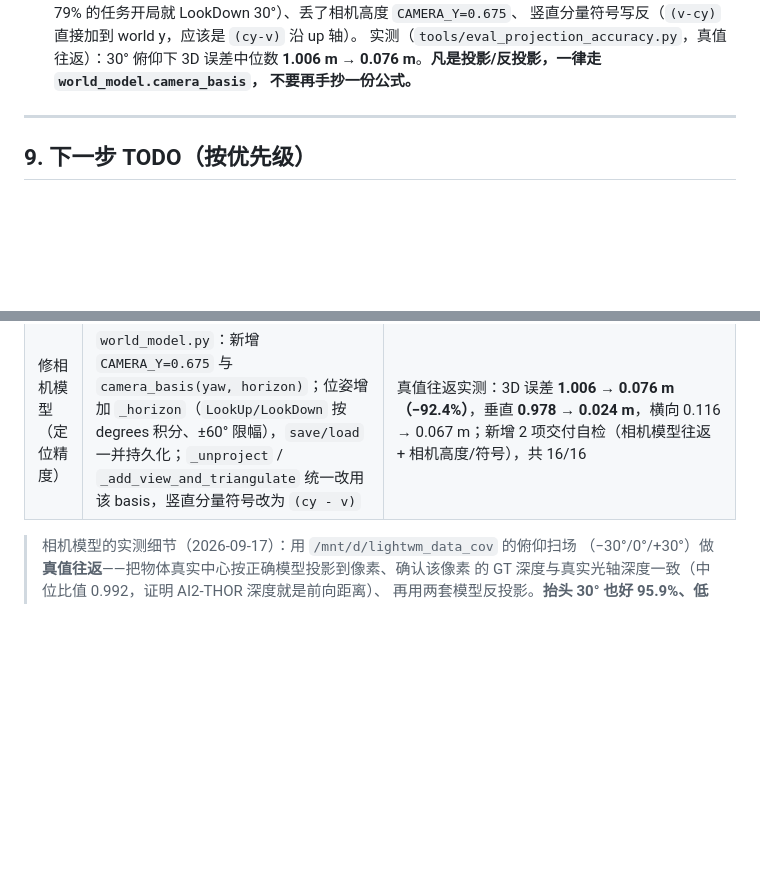
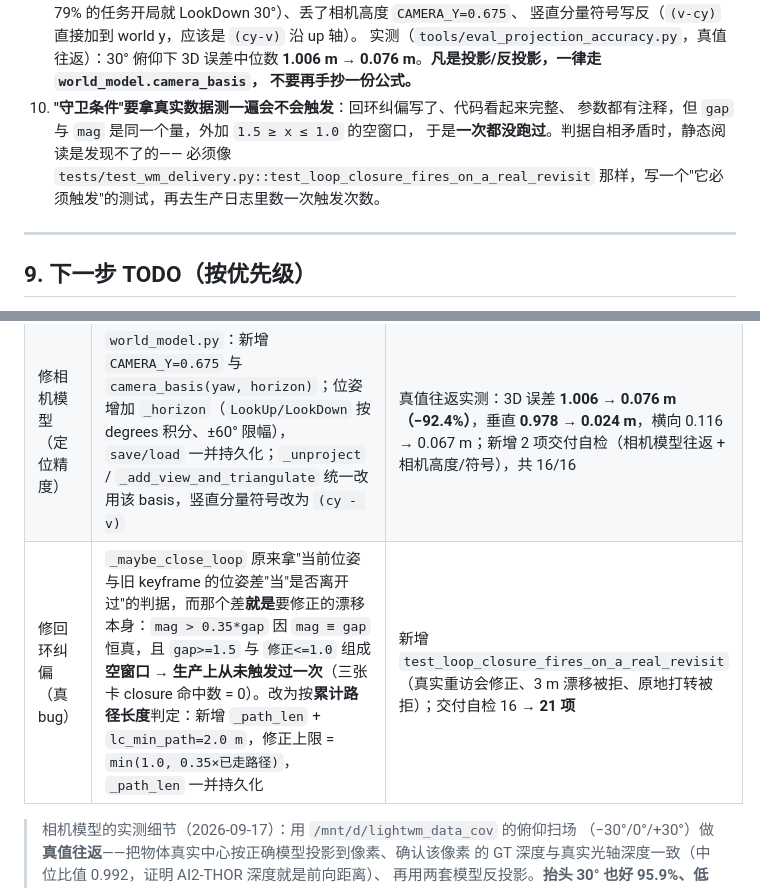
Before and after one commit to Sudidaren/wm_for_SpatialWorld, a Markdown page: docs/HANDOVER_2026-09-16.md, 2 parts joined by grey strips. Rendered like a GitHub page; blank space fills up the shorter version.

Commit message:
Docs: record the loop-closure bug (a guard whose window was empty) and the lesson

```diff
--- a/docs/HANDOVER_2026-09-16.md
+++ b/docs/HANDOVER_2026-09-16.md
@@ -416,6 +416,11 @@ bash ~/cloud_monitor/stop_all_eval.sh
    实测（`tools/eval_projection_accuracy.py`，真值往返）：30° 俯仰下 3D 误差中位数
    **1.006 m → 0.076 m**。**凡是投影/反投影，一律走 `world_model.camera_basis`，
    不要再手抄一份公式。**
+10. **"守卫条件"要拿真实数据测一遍会不会触发**：回环纠偏写了、代码看起来完整、
+    参数都有注释，但 `gap` 与 `mag` 是同一个量，外加 `1.5 ≥ x ≤ 1.0` 的空窗口，
+    于是**一次都没跑过**。判据自相矛盾时，静态阅读是发现不了的——
+    必须像 `tests/test_wm_delivery.py::test_loop_closure_fires_on_a_real_revisit`
+    那样，写一个"它必须触发"的测试，再去生产日志里数一次触发次数。
 
 ---
 
@@ -506,6 +511,7 @@ export WM_TARGET_HINT=1        # 再跑同一个 run_name 体系的新批次
 | 修真 bug | `world_model.save()`：numpy 不可序列化导致**所有** checkpoint 被写成半个文件；改为 `_jsonable()` + 临时文件原子替换，并补 `_slot_seq` 的保存/恢复（否则 resume 会重用已存在的槽位 id） | 新增往返测试 `test_world_model_checkpoint_round_trip`；三张卡上 14/14 文件曾全部截断 |
 | 删功能（用户决定） | **任务级子目标分解**：删 `plan.py`、`runner.py` 里的 decompose/render/advance 三段接线、`wm_config_patch` 的 `plan` 块与 `WM_PLAN` 环境变量；`run_ablation.sh` 只停止 export，`plan` 位置参数保留以兼容已有发射脚本 | 全仓库 grep 已无 `plan_mod` / `agent.plan` 引用；overlay 53 → 52 个文件 |
 | 修相机模型（定位精度） | `world_model.py`：新增 `CAMERA_Y=0.675` 与 `camera_basis(yaw, horizon)`；位姿增加 `_horizon`（`LookUp/LookDown` 按 degrees 积分、±60° 限幅），`save/load` 一并持久化；`_unproject` / `_add_view_and_triangulate` 统一改用该 basis，竖直分量符号改为 `(cy - v)` | 真值往返实测：3D 误差 **1.006 → 0.076 m（−92.4%）**，垂直 **0.978 → 0.024 m**，横向 0.116 → 0.067 m；新增 2 项交付自检（相机模型往返 + 相机高度/符号），共 16/16 |
+| 修回环纠偏（真 bug） | `_maybe_close_loop` 原来拿"当前位姿与旧 keyframe 的位姿差"当"是否离开过"的判据，而那个差**就是**要修正的漂移本身：`mag > 0.35*gap` 因 `mag ≡ gap` 恒真，且 `gap>=1.5` 与 `修正<=1.0` 组成**空窗口** → **生产上从未触发过一次**（三张卡 closure 命中数 = 0）。改为按**累计路径长度**判定：新增 `_path_len` + `lc_min_path=2.0 m`，修正上限 = `min(1.0, 0.35×已走路径)`，`_path_len` 一并持久化 | 新增 `test_loop_closure_fires_on_a_real_revisit`（真实重访会修正、3 m 漂移被拒、原地打转被拒）；交付自检 16 → **21 项** |
 
 > 相机模型的实测细节（2026-09-17）：用 `/mnt/d/lightwm_data_cov` 的俯仰扫场
 > （−30°/0°/+30°）做**真值往返**——把物体真实中心按正确模型投影到像素、确认该像素
```
